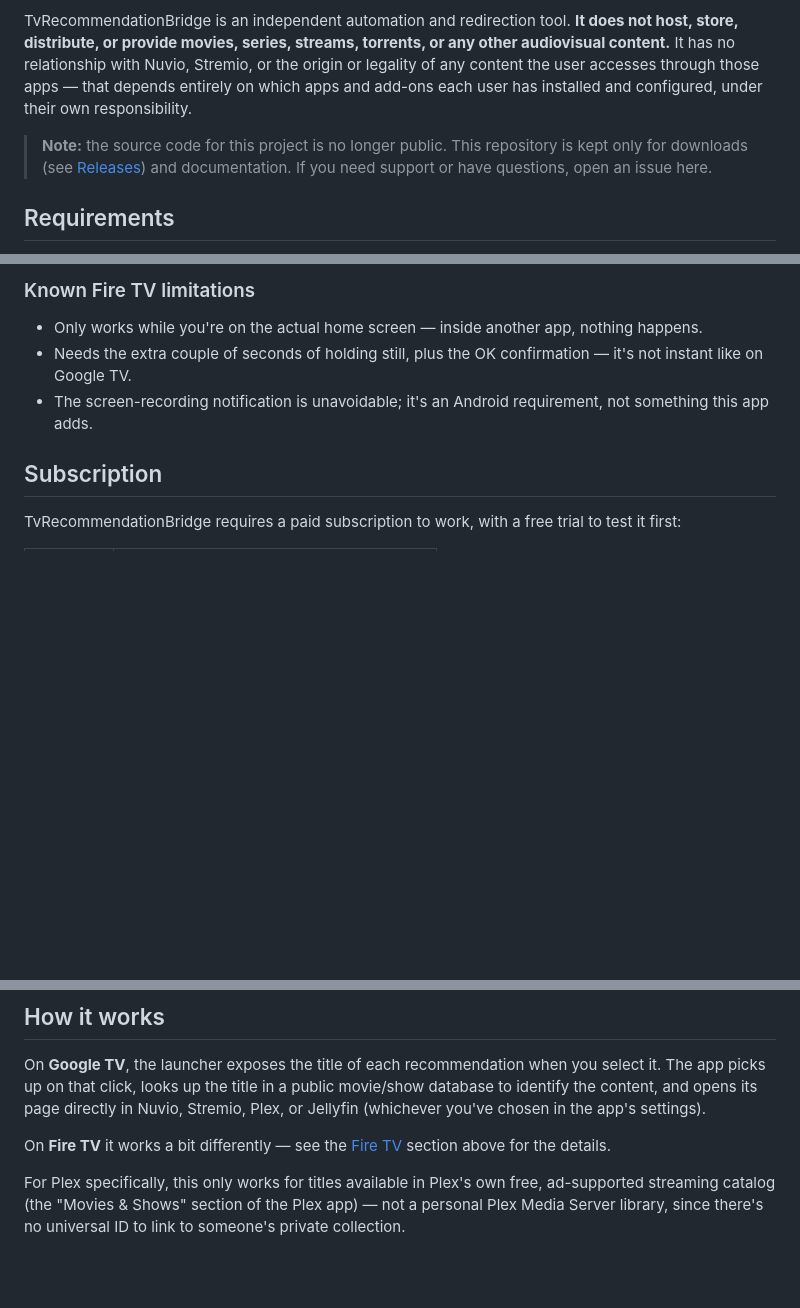
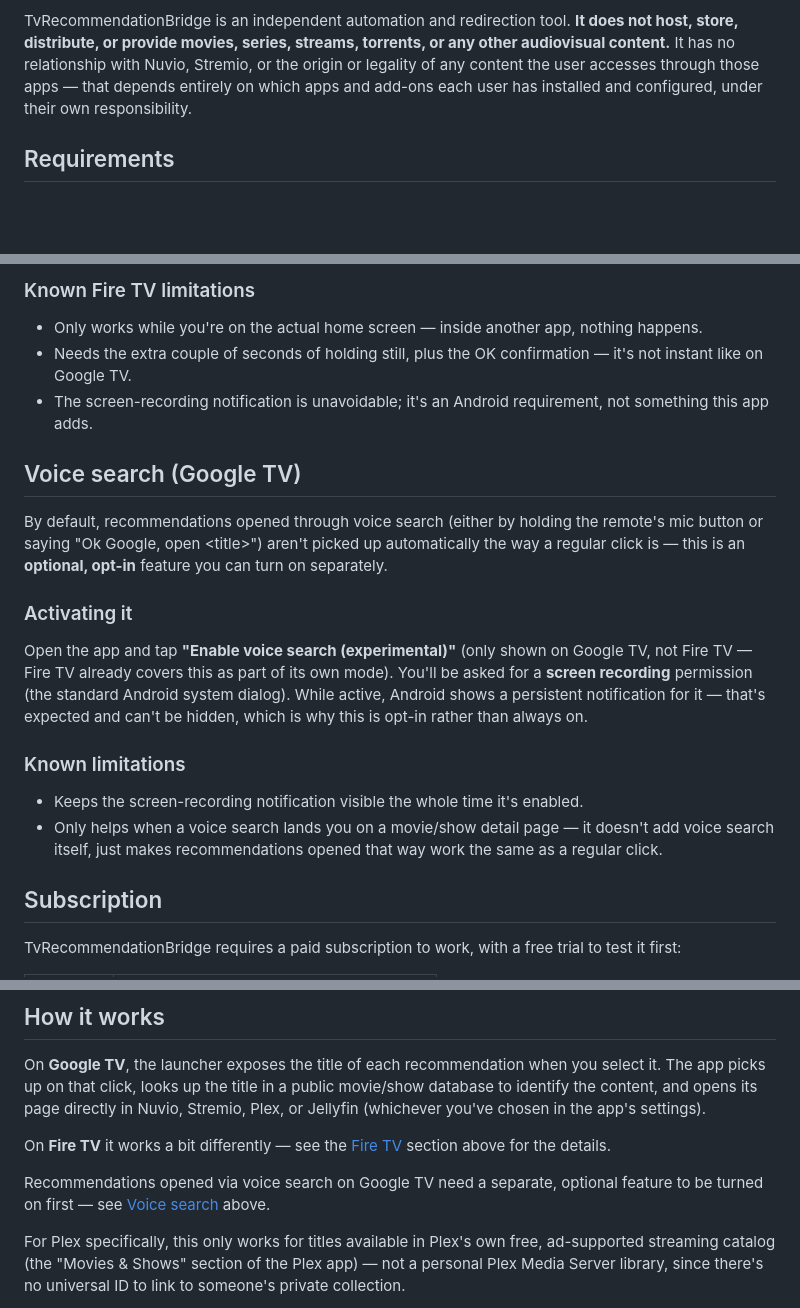
Before and after one commit to Yushetf33/TvReccomendationBridge, a Markdown page: README.md, 3 parts joined by grey strips. Rendered like a GitHub page; blank space fills up the shorter version.

Commit message:
Anadir seccion de busqueda por voz al README (v1.0.9)

```diff
--- a/README.md
+++ b/README.md
@@ -5,8 +5,6 @@ App for Android TV / Google TV that lets you customize how recommendations behav
 When the user selects a compatible movie or show card, TvRecommendationBridge identifies the content and lets you open its page in **Nuvio**, **Stremio**, **Plex**, or **Jellyfin**, depending on the app configured by the user.
 
 TvRecommendationBridge is an independent automation and redirection tool. **It does not host, store, distribute, or provide movies, series, streams, torrents, or any other audiovisual content.** It has no relationship with Nuvio, Stremio, or the origin or legality of any content the user accesses through those apps — that depends entirely on which apps and add-ons each user has installed and configured, under their own responsibility.
-
-> **Note:** the source code for this project is no longer public. This repository is kept only for downloads (see [Releases](../../releases/latest)) and documentation. If you need support or have questions, open an issue here.
 
 ## Requirements
 
@@ -192,6 +190,30 @@ asked for two permissions, once:
 - The screen-recording notification is unavoidable; it's an Android
   requirement, not something this app adds.
 
+## Voice search (Google TV)
+
+By default, recommendations opened through voice search (either by
+holding the remote's mic button or saying "Ok Google, open \<title\>")
+aren't picked up automatically the way a regular click is — this is an
+**optional, opt-in** feature you can turn on separately.
+
+### Activating it
+
+Open the app and tap **"Enable voice search (experimental)"** (only
+shown on Google TV, not Fire TV — Fire TV already covers this as part
+of its own mode). You'll be asked for a **screen recording** permission
+(the standard Android system dialog). While active, Android shows a
+persistent notification for it — that's expected and can't be hidden,
+which is why this is opt-in rather than always on.
+
+### Known limitations
+
+- Keeps the screen-recording notification visible the whole time it's
+  enabled.
+- Only helps when a voice search lands you on a movie/show detail page —
+  it doesn't add voice search itself, just makes recommendations opened
+  that way work the same as a regular click.
+
 ## Subscription
 
 TvRecommendationBridge requires a paid subscription to work, with a free
@@ -221,6 +243,9 @@ page directly in Nuvio, Stremio, Plex, or Jellyfin (whichever you've
 chosen in the app's settings).
 
 On **Fire TV** it works a bit differently — see the [Fire TV](#fire-tv) section above for the details.
+
+Recommendations opened via voice search on Google TV need a separate,
+optional feature to be turned on first — see [Voice search](#voice-search-google-tv) above.
 
 For Plex specifically, this only works for titles available in Plex's
 own free, ad-supported streaming catalog (the "Movies & Shows" section
```
